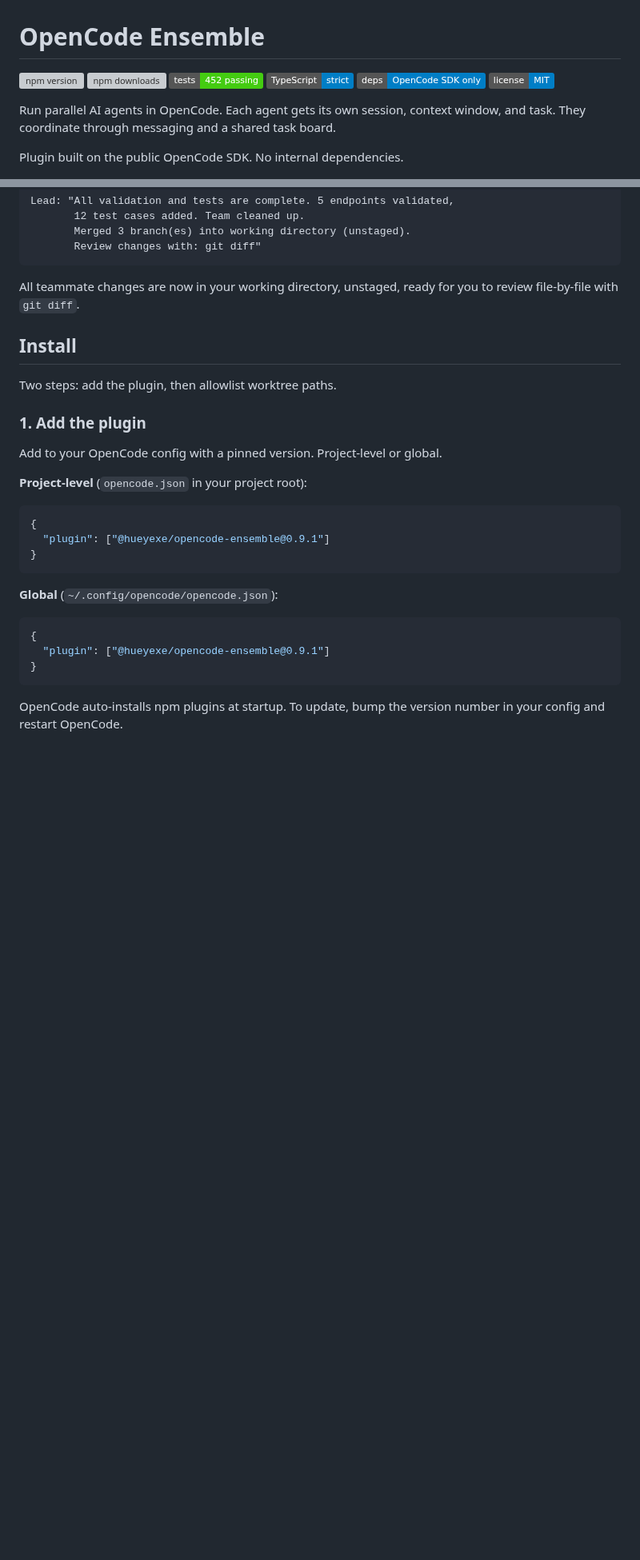
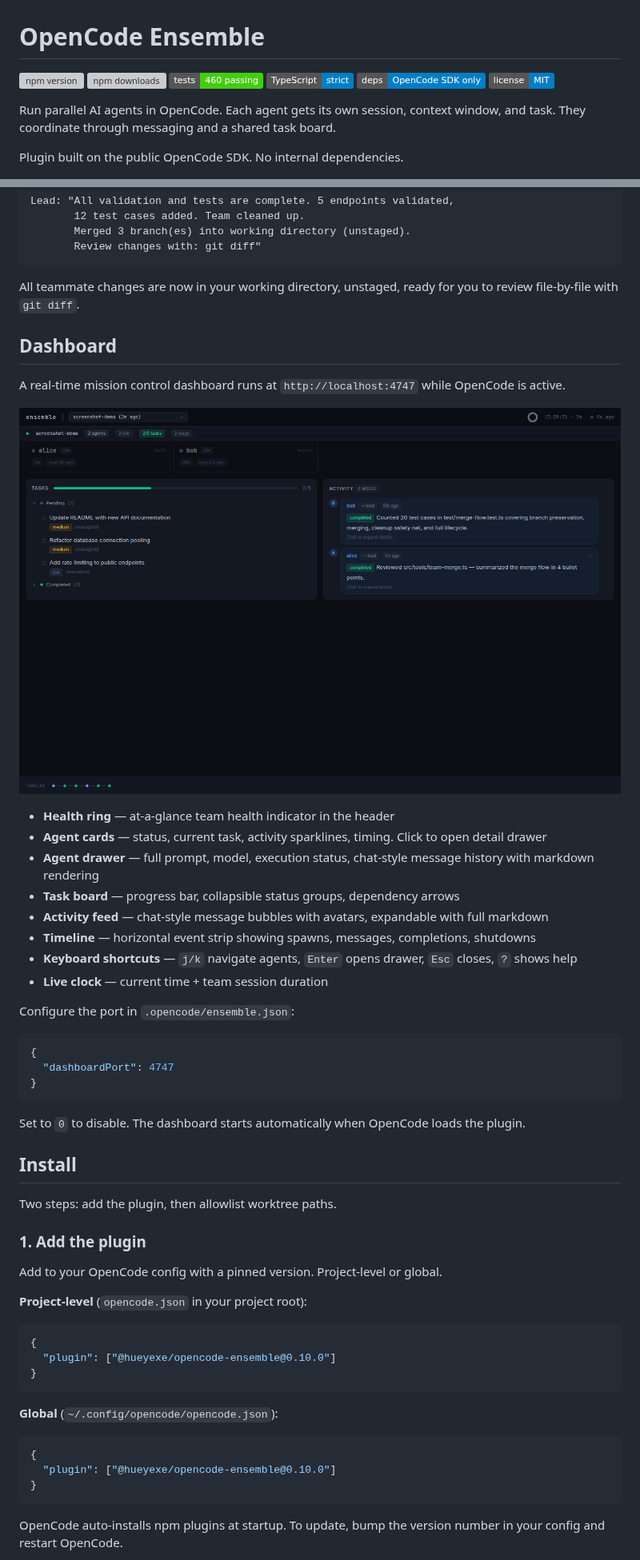
Before and after one commit to hueyexe/opencode-ensemble, a Markdown page: README.md, 2 parts joined by grey strips. Shown at 80% size. GitHub-like rendering; pictures changed too: docs/dashboard.png (added); badges without logos; blank space fills up the shorter version; grey boxes are pictures that could not be loaded.

````diff
--- a/README.md
+++ b/README.md
@@ -2,7 +2,7 @@
 
 [![npm version](https://img.shields.io/npm/v/@hueyexe/opencode-ensemble.svg)](https://www.npmjs.com/package/@hueyexe/opencode-ensemble)
 [![npm downloads](https://img.shields.io/npm/dm/@hueyexe/opencode-ensemble.svg)](https://www.npmjs.com/package/@hueyexe/opencode-ensemble)
-[![tests](https://img.shields.io/badge/tests-452%20passing-brightgreen.svg)]()
+[![tests](https://img.shields.io/badge/tests-460%20passing-brightgreen.svg)]()
 [![TypeScript](https://img.shields.io/badge/TypeScript-strict-blue.svg)]()
 [![OpenCode SDK](https://img.shields.io/badge/deps-OpenCode%20SDK%20only-blue.svg)]()
 [![license](https://img.shields.io/badge/license-MIT-blue.svg)](./LICENSE)
@@ -89,6 +89,31 @@ Lead: "All validation and tests are complete. 5 endpoints validated,
 
 All teammate changes are now in your working directory, unstaged, ready for you to review file-by-file with `git diff`.
 
+## Dashboard
+
+A real-time mission control dashboard runs at `http://localhost:4747` while OpenCode is active.
+
+![Ensemble Dashboard](docs/dashboard.png)
+
+- **Health ring** — at-a-glance team health indicator in the header
+- **Agent cards** — status, current task, activity sparklines, timing. Click to open detail drawer
+- **Agent drawer** — full prompt, model, execution status, chat-style message history with markdown rendering
+- **Task board** — progress bar, collapsible status groups, dependency arrows
+- **Activity feed** — chat-style message bubbles with avatars, expandable with full markdown
+- **Timeline** — horizontal event strip showing spawns, messages, completions, shutdowns
+- **Keyboard shortcuts** — `j/k` navigate agents, `Enter` opens drawer, `Esc` closes, `?` shows help
+- **Live clock** — current time + team session duration
+
+Configure the port in `.opencode/ensemble.json`:
+
+```json
+{
+  "dashboardPort": 4747
+}
+```
+
+Set to `0` to disable. The dashboard starts automatically when OpenCode loads the plugin.
+
 ## Install
 
 Two steps: add the plugin, then allowlist worktree paths.
@@ -101,7 +126,7 @@ Add to your OpenCode config with a pinned version. Project-level or global.
 
 ```json
 {
-  "plugin": ["@hueyexe/opencode-ensemble@0.9.1"]
+  "plugin": ["@hueyexe/opencode-ensemble@0.10.0"]
 }
 ```
 
@@ -109,7 +134,7 @@ Add to your OpenCode config with a pinned version. Project-level or global.
 
 ```json
 {
-  "plugin": ["@hueyexe/opencode-ensemble@0.9.1"]
+  "plugin": ["@hueyexe/opencode-ensemble@0.10.0"]
 }
 ```
 
````
Also changed, not shown: other parts of README.md (+4 -2 lines), 9 other files.
